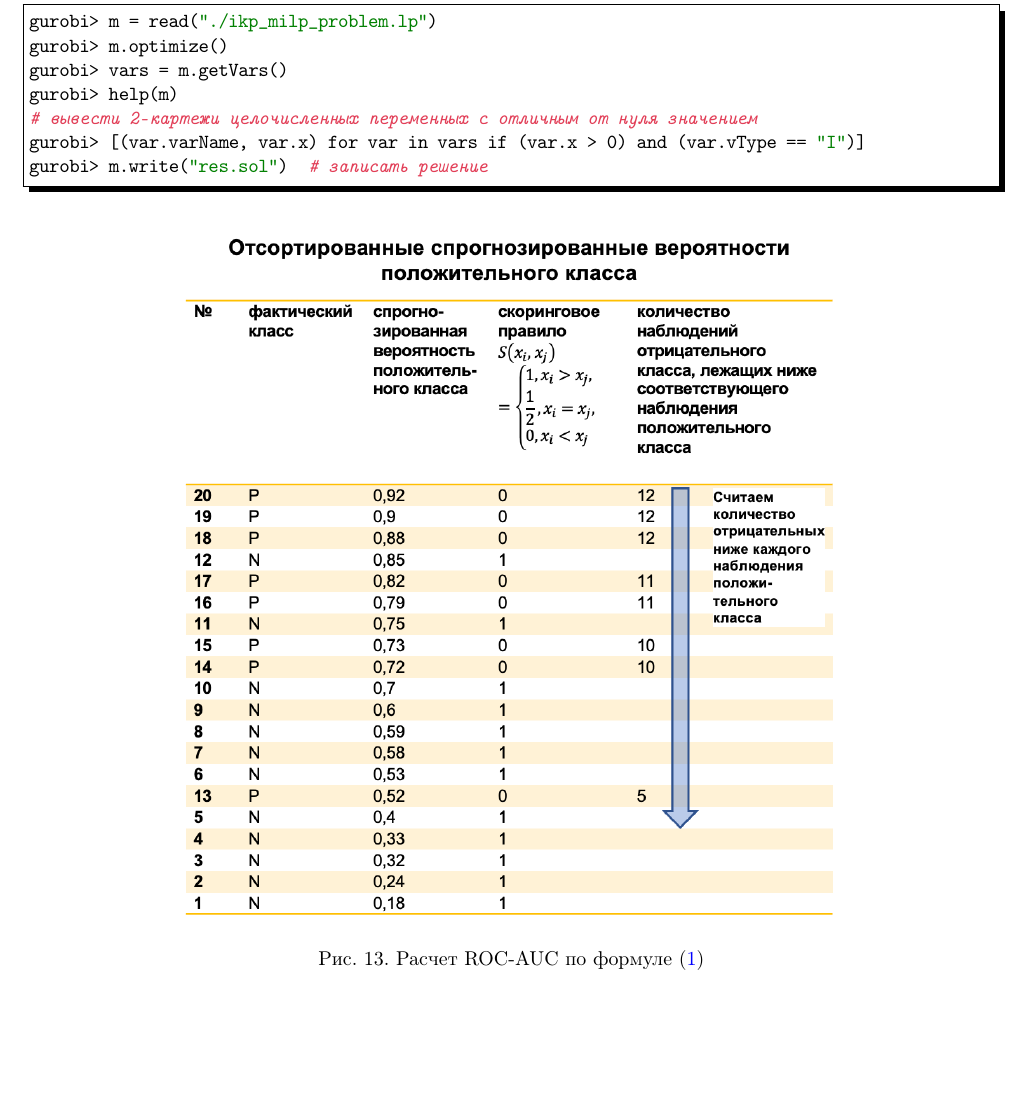
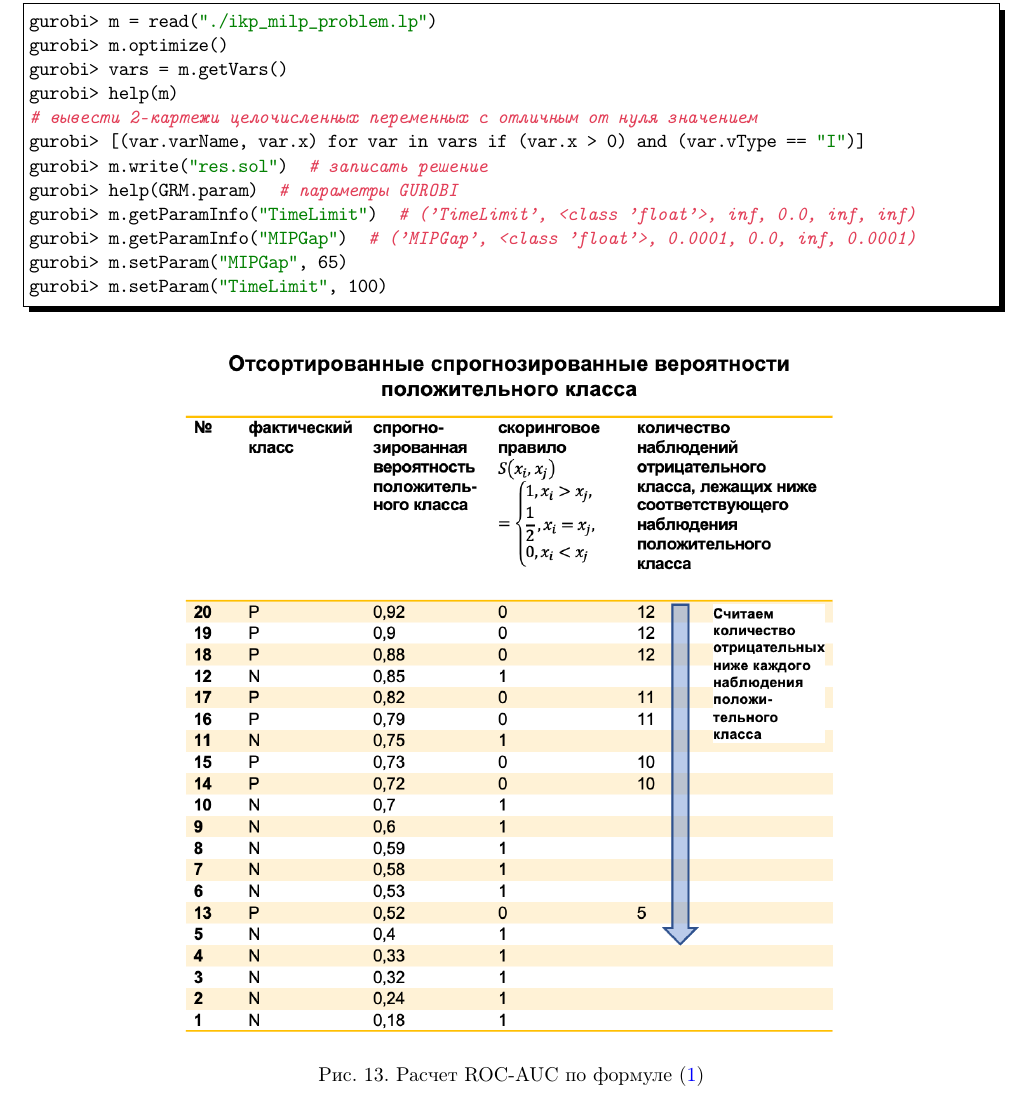
Before and after one commit to LeorFinkelberg/Machine_learning_notes_volume2, a LaTeX document (machine_learning_notes_volume2.tex): part of page 47 of 49, cut so that both start at the same text, the shorter picture padded with empty space. Compiled offline with pdfLaTeX.

Commit message:
chore: add some notes about Gurobi

```diff
--- a/machine_learning_notes_volume2.tex
+++ b/machine_learning_notes_volume2.tex
@@ -2269,6 +2269,11 @@ gurobi> help(m)
 # вывести 2-картежи целочисленных переменных с отличным от нуля значением
 gurobi> [(var.varName, var.x) for var in vars if (var.x > 0) and (var.vType == "I")]
 gurobi> m.write("res.sol")  # записать решение
+gurobi> help(GRM.param)  # параметры GUROBI
+gurobi> m.getParamInfo("TimeLimit")  # ('TimeLimit', <class 'float'>, inf, 0.0, inf, inf)
+gurobi> m.getParamInfo("MIPGap")  # ('MIPGap', <class 'float'>, 0.0001, 0.0, inf, 0.0001)
+gurobi> m.setParam("MIPGap", 65)
+gurobi> m.setParam("TimeLimit", 100)
 \end{lstlisting}
 
 
```
Also changed, not shown: machine_learning_notes_volume2.pdf.
